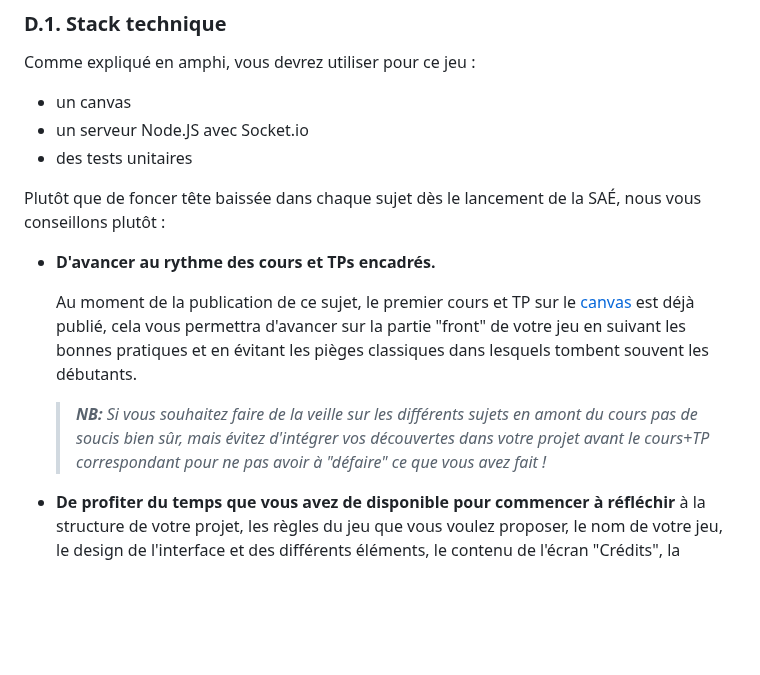
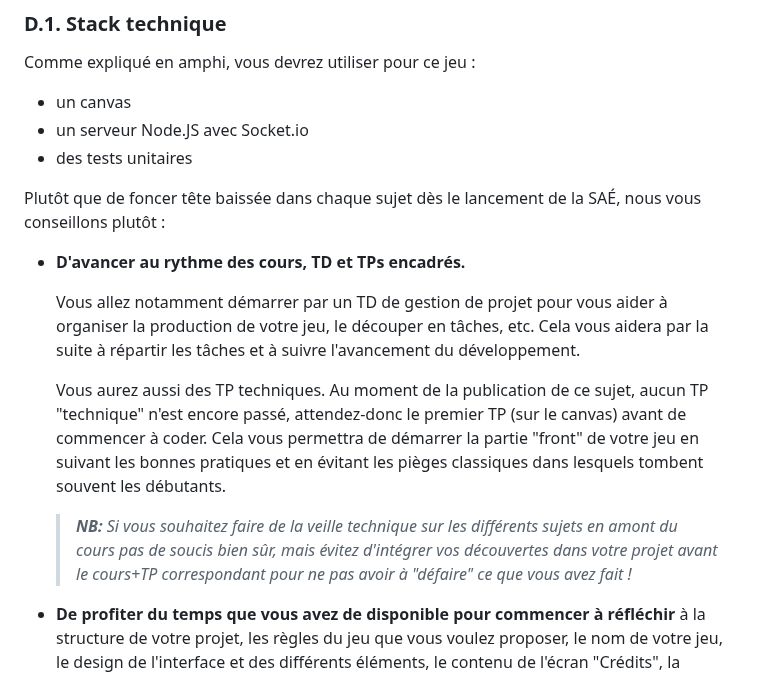
Before and after one commit to Symonzs/Shoot-em-up-js, a Markdown page: README.md, the part around the change. Rendered like a GitHub page; blank space fills up the shorter version.

Commit message:
ajout infos GDP + correction temporalité 1er CM+TP

```diff
--- a/README.md
+++ b/README.md
@@ -101,11 +101,13 @@ Comme expliqué en amphi, vous devrez utiliser pour ce jeu :
 - des tests unitaires
 
 Plutôt que de foncer tête baissée dans chaque sujet dès le lancement de la SAÉ, nous vous conseillons plutôt :
-- **D'avancer au rythme des cours et TPs encadrés.**
+- **D'avancer au rythme des cours, TD et TPs encadrés.**
 
-	Au moment de la publication de ce sujet, le premier cours et TP sur le [canvas](https://gitlab.univ-lille.fr/jsae/tp1) est déjà publié, cela vous permettra d'avancer sur la partie "front" de votre jeu en suivant les bonnes pratiques et en évitant les pièges classiques dans lesquels tombent souvent les débutants.
+	Vous allez notamment démarrer par un TD de gestion de projet pour vous aider à organiser la production de votre jeu, le découper en tâches, etc. Cela vous aidera par la suite à répartir les tâches et à suivre l'avancement du développement.
 
-	> _**NB:** Si vous souhaitez faire de la veille sur les différents sujets en amont du cours pas de soucis bien sûr, mais évitez d'intégrer vos découvertes dans votre projet avant le cours+TP correspondant pour ne pas avoir à "défaire" ce que vous avez fait !_
+	Vous aurez aussi des TP techniques. Au moment de la publication de ce sujet, aucun TP "technique" n'est encore passé, attendez-donc le premier TP (sur le canvas) avant de commencer à coder. Cela vous permettra de démarrer la partie "front" de votre jeu en suivant les bonnes pratiques et en évitant les pièges classiques dans lesquels tombent souvent les débutants.
+
+	> _**NB:** Si vous souhaitez faire de la veille technique sur les différents sujets en amont du cours pas de soucis bien sûr, mais évitez d'intégrer vos découvertes dans votre projet avant le cours+TP correspondant pour ne pas avoir à "défaire" ce que vous avez fait !_
 
 - **De profiter du temps que vous avez de disponible pour commencer à réfléchir** à la structure de votre projet, les règles du jeu que vous voulez proposer, le nom de votre jeu, le design de l'interface et des différents éléments, le contenu de l'écran "Crédits", la répartition des tâches et/ou pair programming, etc.
 
```
